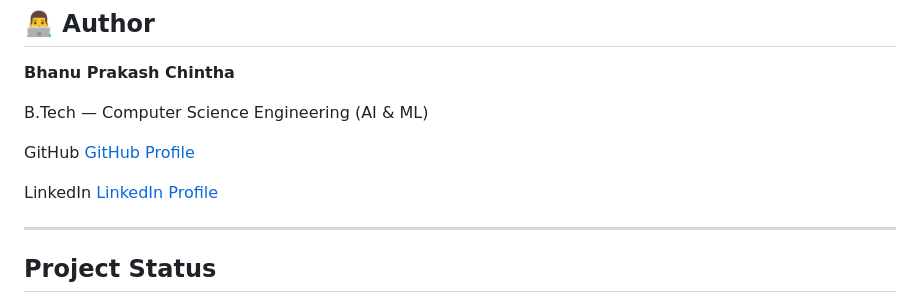
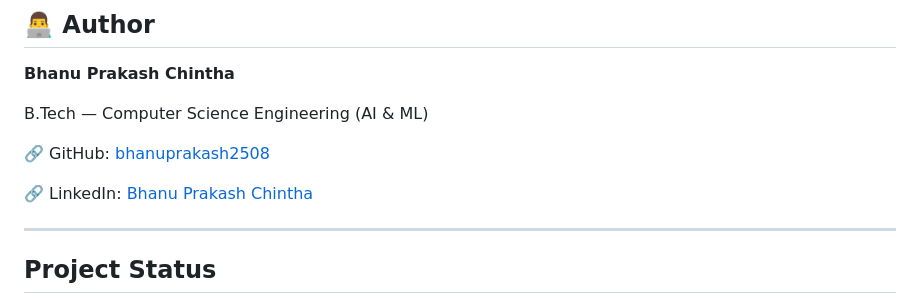
Before and after one commit to bhanuprakash2508/calvault-stealth-secure-vault, a Markdown page: README.md, the part around one of its changes. Drawn GitHub-style.

Commit message:
Updated README and final project documentation

```diff
--- a/README.md
+++ b/README.md
@@ -630,11 +635,9 @@ Planned future upgrades:
 
 B.Tech — Computer Science Engineering (AI & ML)
 
-GitHub
-[GitHub Profile](https://github.com/bhanuprakash2508)
+🔗 GitHub: [bhanuprakash2508](https://github.com/bhanuprakash2508)
 
-LinkedIn
-[LinkedIn Profile](https://www.linkedin.com/in/bhanuprakash-chintha)
+🔗 LinkedIn: [Bhanu Prakash Chintha](https://www.linkedin.com/in/bhanuprakash-chintha/)
 
 ---
 ## Project Status
```
Also changed, not shown: other parts of README.md (+6 -1 lines).
